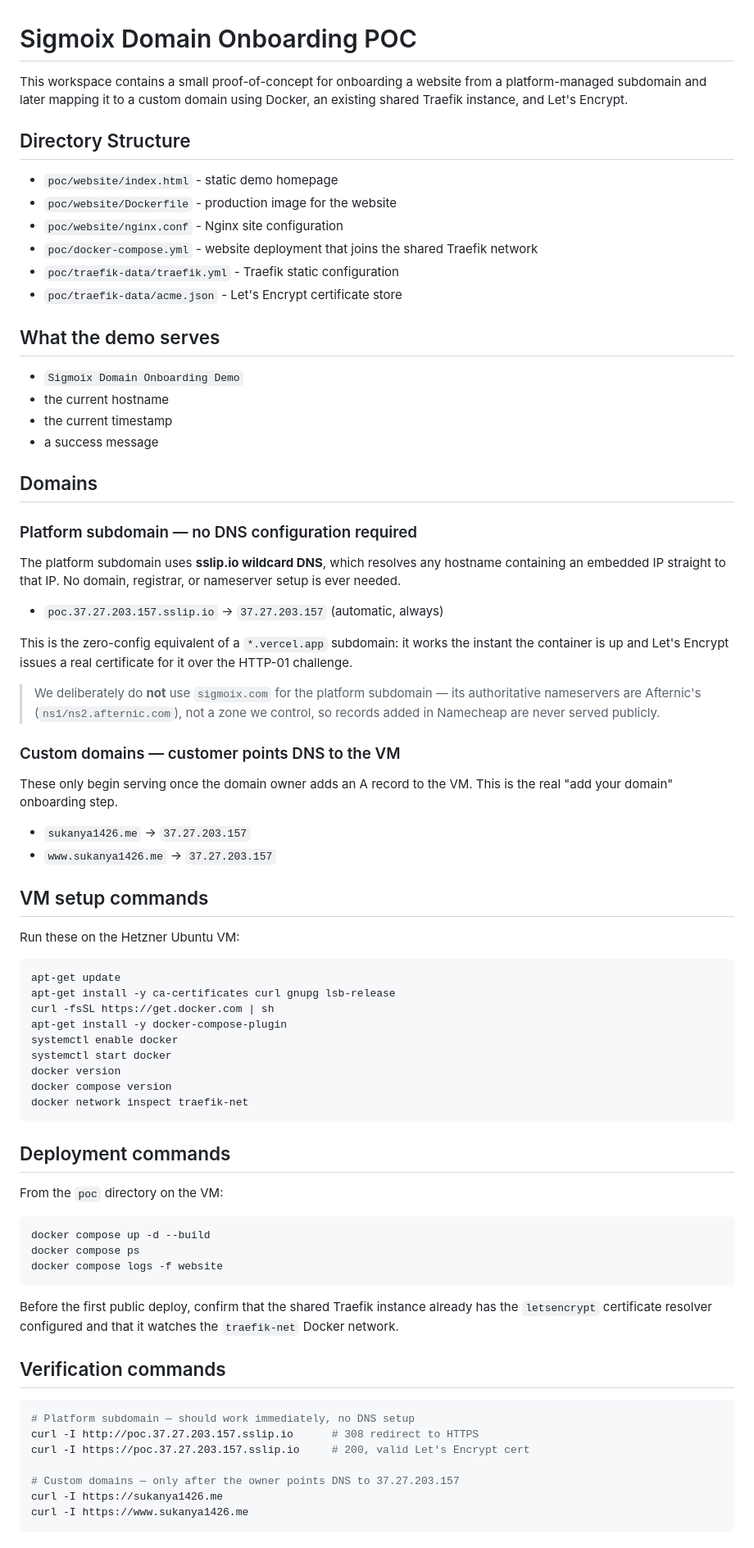
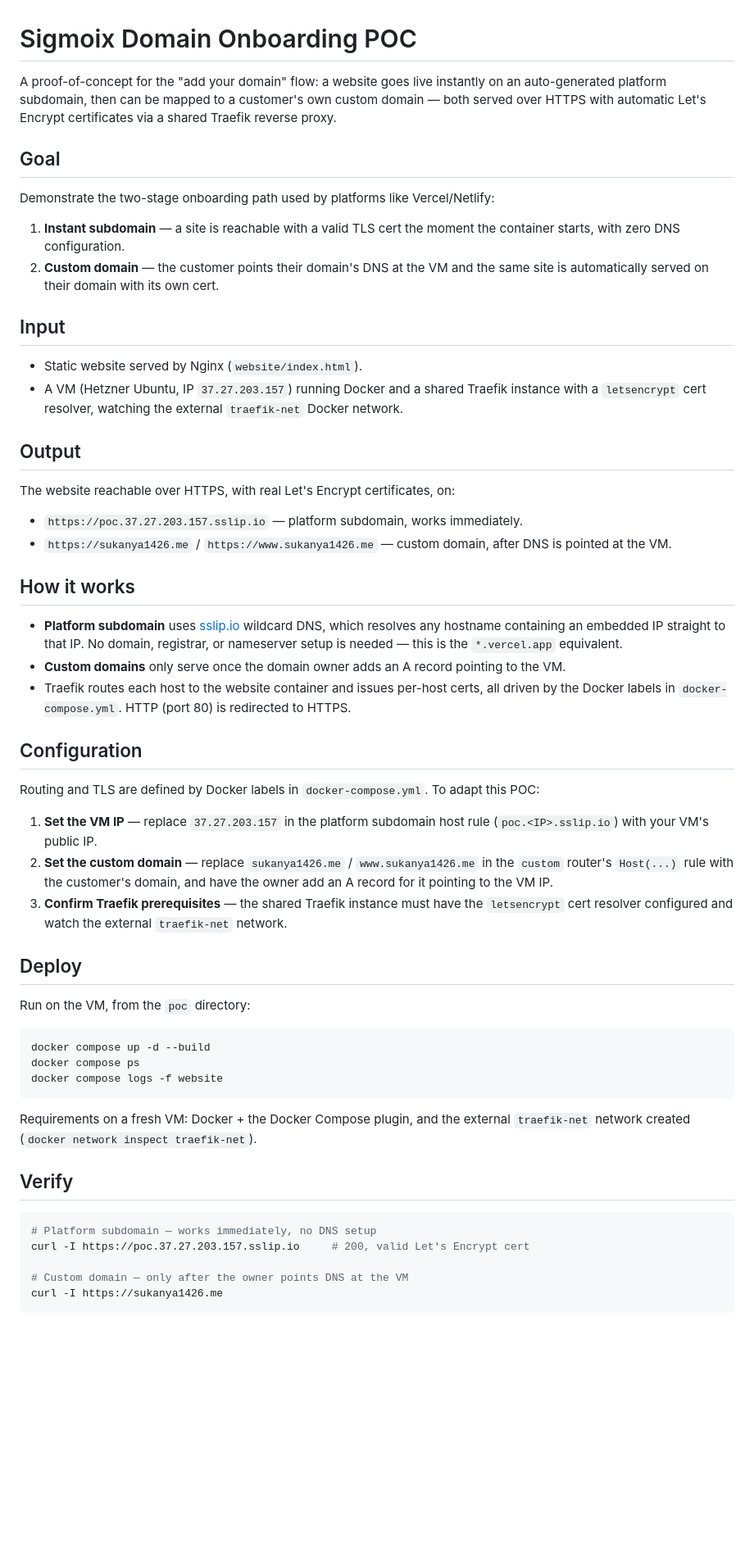
Before and after one commit to sukanya1426/Domain-Transfer-Project, a Markdown page: poc/README.md, the part around one of its changes. Shown at 82% size. Drawn GitHub-style; blank space fills up the shorter version.

````diff
--- a/poc/README.md
+++ b/poc/README.md
@@ -1,68 +1,56 @@
 # Sigmoix Domain Onboarding POC
 
-This workspace contains a small proof-of-concept for onboarding a website from a platform-managed subdomain and later mapping it to a custom domain using Docker, an existing shared Traefik instance, and Let's Encrypt.
+A proof-of-concept for the "add your domain" flow: a website goes live instantly on
+an auto-generated platform subdomain, then can be mapped to a customer's own custom
+domain — both served over HTTPS with automatic Let's Encrypt certificates via a shared
+Traefik reverse proxy.
 
-## Directory Structure
+## Goal
 
-- `poc/website/index.html` - static demo homepage
-- `poc/website/Dockerfile` - production image for the website
-- `poc/website/nginx.conf` - Nginx site configuration
-- `poc/docker-compose.yml` - website deployment that joins the shared Traefik network
-- `poc/traefik-data/traefik.yml` - Traefik static configuration
-- `poc/traefik-data/acme.json` - Let's Encrypt certificate store
+Demonstrate the two-stage onboarding path used by platforms like Vercel/Netlify:
 
-## What the demo serves
+1. **Instant subdomain** — a site is reachable with a valid TLS cert the moment the
+   container starts, with zero DNS configuration.
+2. **Custom domain** — the customer points their domain's DNS at the VM and the same
+   site is automatically served on their domain with its own cert.
 
-- `Sigmoix Domain Onboarding Demo`
-- the current hostname
-- the current timestamp
-- a success message
+## Input
 
-## Domains
+- Static website served by Nginx (`website/index.html`).
+- A VM (Hetzner Ubuntu, IP `37.27.203.157`) running Docker and a shared Traefik instance
+  with a `letsencrypt` cert resolver, watching the external `traefik-net` Docker network.
 
-### Platform subdomain — no DNS configuration required
+## Output
 
-The platform subdomain uses **sslip.io wildcard DNS**, which resolves any
-hostname containing an embedded IP straight to that IP. No domain, registrar,
-or nameserver setup is ever needed.
+The website reachable over HTTPS, with real Let's Encrypt certificates, on:
 
-- `poc.37.27.203.157.sslip.io` -> `37.27.203.157` (automatic, always)
+- `https://poc.37.27.203.157.sslip.io` — platform subdomain, works immediately.
+- `https://sukanya1426.me` / `https://www.sukanya1426.me` — custom domain, after DNS is pointed at the VM.
 
-This is the zero-config equivalent of a `*.vercel.app` subdomain: it works the
-instant the container is up and Let's Encrypt issues a real certificate for it
-over the HTTP-01 challenge.
+## How it works
 
-> We deliberately do **not** use `sigmoix.com` for the platform subdomain — its
-> authoritative nameservers are Afternic's (`ns1/ns2.afternic.com`), not a zone
-> we control, so records added in Namecheap are never served publicly.
+- **Platform subdomain** uses [sslip.io](https://sslip.io) wildcard DNS, which resolves any
+  hostname containing an embedded IP straight to that IP. No domain, registrar, or nameserver
+  setup is needed — this is the `*.vercel.app` equivalent.
+- **Custom domains** only serve once the domain owner adds an A record pointing to the VM.
+- Traefik routes each host to the website container and issues per-host certs, all driven by
+  the Docker labels in `docker-compose.yml`. HTTP (port 80) is redirected to HTTPS.
 
-### Custom domains — customer points DNS to the VM
+## Configuration
 
-These only begin serving once the domain owner adds an A record to the VM. This
-is the real "add your domain" onboarding step.
+Routing and TLS are defined by Docker labels in `docker-compose.yml`. To adapt this POC:
 
-- `sukanya1426.me` -> `37.27.203.157`
-- `www.sukanya1426.me` -> `37.27.203.157`
+1. **Set the VM IP** — replace `37.27.203.157` in the platform subdomain host rule
+   (`poc.<IP>.sslip.io`) with your VM's public IP.
+2. **Set the custom domain** — replace `sukanya1426.me` / `www.sukanya1426.me` in the
+   `custom` router's `Host(...)` rule with the customer's domain, and have the owner add an
+   A record for it pointing to the VM IP.
+3. **Confirm Traefik prerequisites** — the shared Traefik instance must have the `letsencrypt`
+   cert resolver configured and watch the external `traefik-net` network.
 
-## VM setup commands
+## Deploy
 
-Run these on the Hetzner Ubuntu VM:
-
-```bash
-apt-get update
-apt-get install -y ca-certificates curl gnupg lsb-release
-curl -fsSL https://get.docker.com | sh
-apt-get install -y docker-compose-plugin
-systemctl enable docker
-systemctl start docker
-docker version
-docker compose version
-docker network inspect traefik-net
-```
-
-## Deployment commands
-
-From the `poc` directory on the VM:
+Run on the VM, from the `poc` directory:
 
 ```bash
 docker compose up -d --build
@@ -70,16 +58,15 @@ docker compose ps
 docker compose logs -f website
 ```
 
-Before the first public deploy, confirm that the shared Traefik instance already has the `letsencrypt` certificate resolver configured and that it watches the `traefik-net` Docker network.
+Requirements on a fresh VM: Docker + the Docker Compose plugin, and the external
+`traefik-net` network created (`docker network inspect traefik-net`).
 
-## Verification commands
+## Verify
 
 ```bash
-# Platform subdomain — should work immediately, no DNS setup
-curl -I http://poc.37.27.203.157.sslip.io      # 308 redirect to HTTPS
+# Platform subdomain — works immediately, no DNS setup
 curl -I https://poc.37.27.203.157.sslip.io     # 200, valid Let's Encrypt cert
 
-# Custom domains — only after the owner points DNS to 37.27.203.157
+# Custom domain — only after the owner points DNS at the VM
 curl -I https://sukanya1426.me
-curl -I https://www.sukanya1426.me
 ```
````
Also changed, not shown: other parts of poc/README.md (+4 -11 lines).
